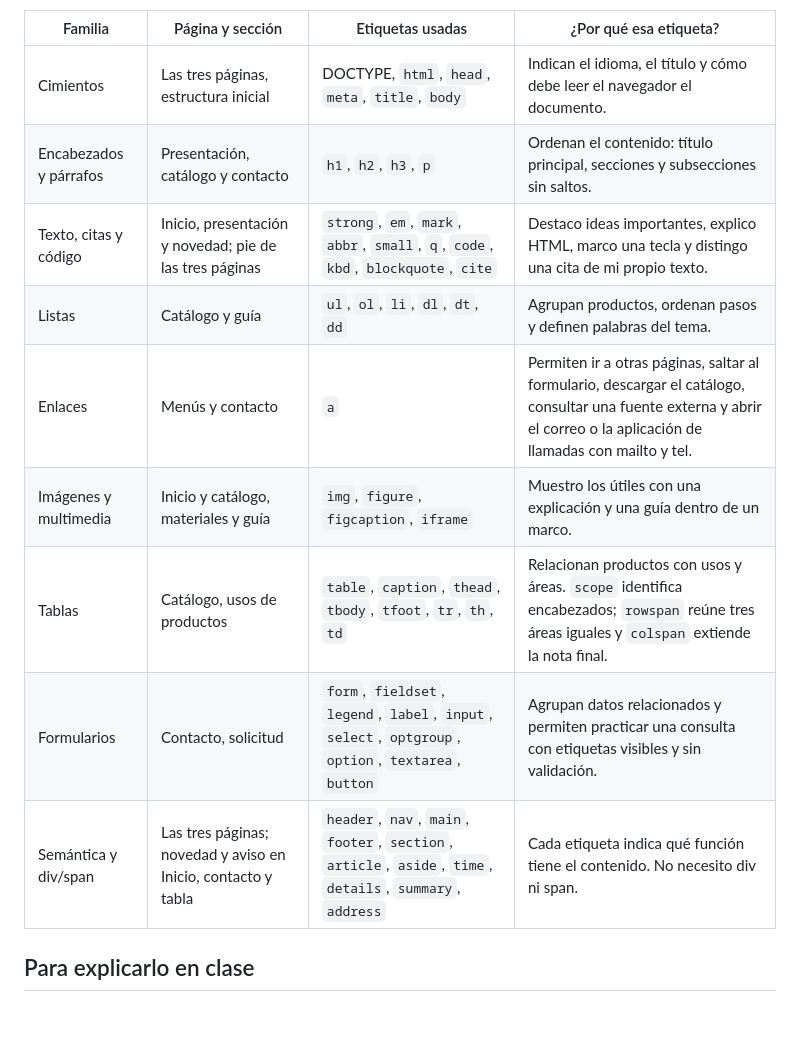
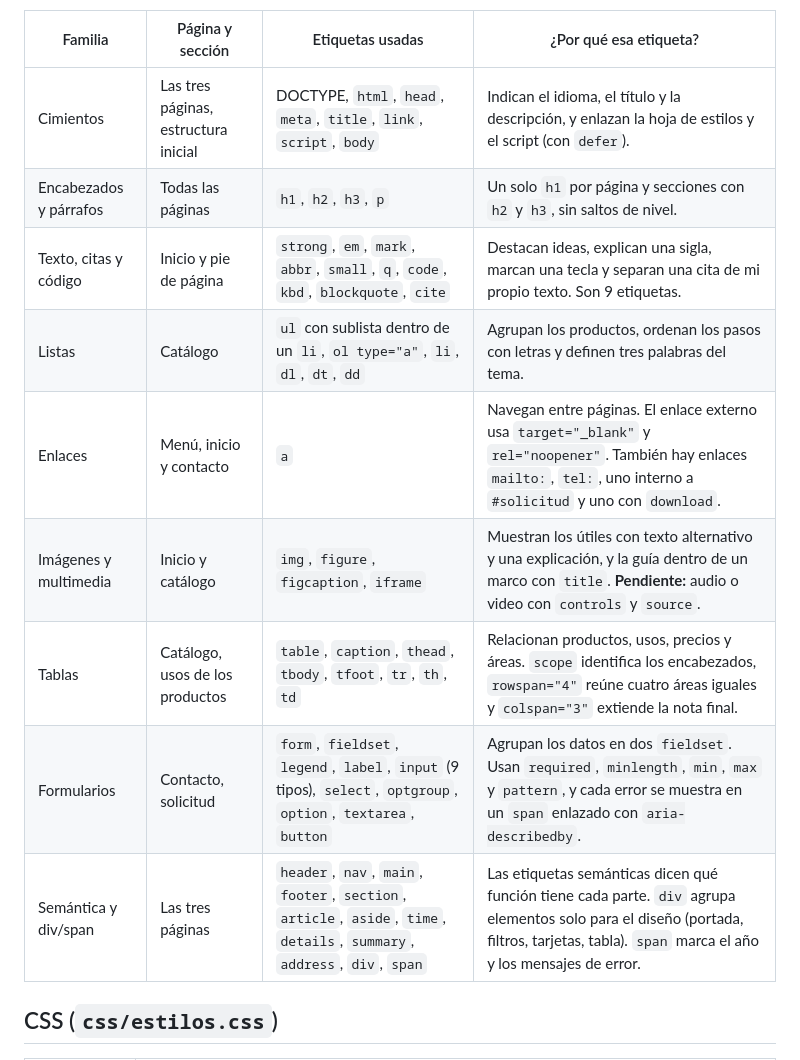
Before and after one commit to Yadfreidel/TIENDA_UTILES, a Markdown page: README.md, the part around one of its changes. Rendered like a GitHub page; blank space fills up the shorter version.

```diff
--- a/README.md
+++ b/README.md
@@ -12,15 +42,15 @@ Estas justificaciones son un borrador: revísalas y adáptalas con tus palabras.
 
 | Familia | Página y sección | Etiquetas usadas | ¿Por qué esa etiqueta? |
 | --- | --- | --- | --- |
-| Cimientos | Las tres páginas, estructura inicial | DOCTYPE, `html`, `head`, `meta`, `title`, `body` | Indican el idioma, el título y cómo debe leer el navegador el documento. |
-| Encabezados y párrafos | Presentación, catálogo y contacto | `h1`, `h2`, `h3`, `p` | Ordenan el contenido: título principal, secciones y subsecciones sin saltos. |
-| Texto, citas y código | Inicio, presentación y novedad; pie de las tres páginas | `strong`, `em`, `mark`, `abbr`, `small`, `q`, `code`, `kbd`, `blockquote`, `cite` | Destaco ideas importantes, explico HTML, marco una tecla y distingo una cita de mi propio texto. |
-| Listas | Catálogo y guía | `ul`, `ol`, `li`, `dl`, `dt`, `dd` | Agrupan productos, ordenan pasos y definen palabras del tema. |
-| Enlaces | Menús y contacto | `a` | Permiten ir a otras páginas, saltar al formulario, descargar el catálogo, consultar una fuente externa y abrir el correo o la aplicación de llamadas con mailto y tel. |
-| Imágenes y multimedia | Inicio y catálogo, materiales y guía | `img`, `figure`, `figcaption`, `iframe` | Muestro los útiles con una explicación y una guía dentro de un marco. |
-| Tablas | Catálogo, usos de productos | `table`, `caption`, `thead`, `tbody`, `tfoot`, `tr`, `th`, `td` | Relacionan productos con usos y áreas. `scope` identifica encabezados; `rowspan` reúne tres áreas iguales y `colspan` extiende la nota final. |
-| Formularios | Contacto, solicitud | `form`, `fieldset`, `legend`, `label`, `input`, `select`, `optgroup`, `option`, `textarea`, `button` | Agrupan datos relacionados y permiten practicar una consulta con etiquetas visibles y sin validación. |
-| Semántica y div/span | Las tres páginas; novedad y aviso en Inicio, contacto y tabla | `header`, `nav`, `main`, `footer`, `section`, `article`, `aside`, `time`, `details`, `summary`, `address` | Cada etiqueta indica qué función tiene el contenido. No necesito div ni span. |
+| Cimientos | Las tres páginas, estructura inicial | DOCTYPE, `html`, `head`, `meta`, `title`, `link`, `script`, `body` | Indican el idioma, el título y la descripción, y enlazan la hoja de estilos y el script (con `defer`). |
+| Encabezados y párrafos | Todas las páginas | `h1`, `h2`, `h3`, `p` | Un solo `h1` por página y secciones con `h2` y `h3`, sin saltos de nivel. |
+| Texto, citas y código | Inicio y pie de página | `strong`, `em`, `mark`, `abbr`, `small`, `q`, `code`, `kbd`, `blockquote`, `cite` | Destacan ideas, explican una sigla, marcan una tecla y separan una cita de mi propio texto. Son 9 etiquetas. |
+| Listas | Catálogo | `ul` con sublista dentro de un `li`, `ol type="a"`, `li`, `dl`, `dt`, `dd` | Agrupan los productos, ordenan los pasos con letras y definen tres palabras del tema. |
+| Enlaces | Menú, inicio y contacto | `a` | Navegan entre páginas. El enlace externo usa `target="_blank"` y `rel="noopener"`. También hay enlaces `mailto:`, `tel:`, uno interno a `#solicitud` y uno con `download`. |
+| Imágenes y multimedia | Inicio y catálogo | `img`, `figure`, `figcaption`, `iframe` | Muestran los útiles con texto alternativo y una explicación, y la guía dentro de un marco con `title`. **Pendiente:** audio o video con `controls` y `source`. |
+| Tablas | Catálogo, usos de los productos | `table`, `caption`, `thead`, `tbody`, `tfoot`, `tr`, `th`, `td` | Relacionan productos, usos, precios y áreas. `scope` identifica los encabezados, `rowspan="4"` reúne cuatro áreas iguales y `colspan="3"` extiende la nota final. |
+| Formularios | Contacto, solicitud | `form`, `fieldset`, `legend`, `label`, `input` (9 tipos), `select`, `optgroup`, `option`, `textarea`, `button` | Agrupan los datos en dos `fieldset`. Usan `required`, `minlength`, `min`, `max` y `pattern`, y cada error se muestra en un `span` enlazado con `aria-describedby`. |
+| Semántica y div/span | Las tres páginas | `header`, `nav`, `main`, `footer`, `section`, `article`, `aside`, `time`, `details`, `summary`, `address`, `div`, `span` | Las etiquetas semánticas dicen qué función tiene cada parte. `div` agrupa elementos solo para el diseño (portada, filtros, tarjetas, tabla). `span` marca el año y los mensajes de error. |
 
-## Para explicarlo en clase
+## CSS (`css/estilos.css`)
 
```
Also changed, not shown: other parts of README.md (+77 -30 lines), docs/capturas/catalogo-escritorio.png (added), docs/capturas/formulario-errores.png (added), docs/capturas/inicio-escritorio.png (added), docs/capturas/modo-oscuro.png (added), docs/capturas/movil-menu-abierto.png (added), 5 other files.
